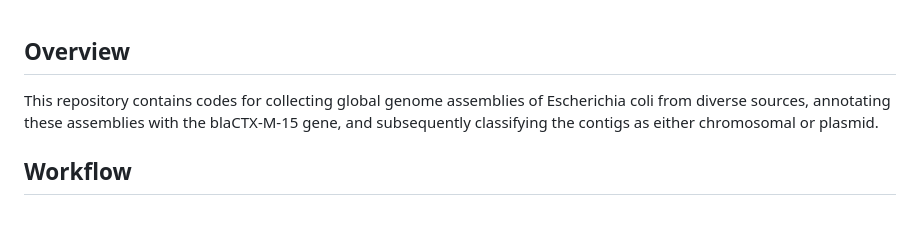
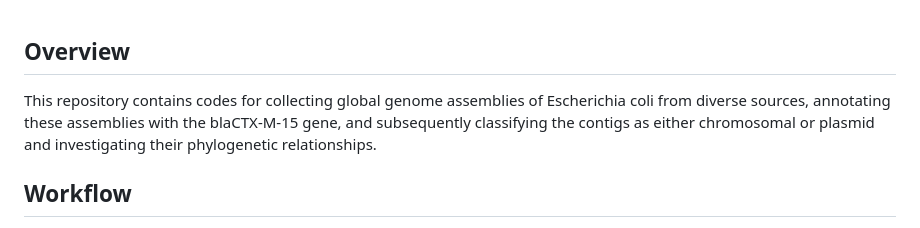
Before and after one commit to aedecano/Hpru_contexts, a Markdown page: README.md, the part around the change. Rendered like a GitHub page.

```diff
--- a/README.md
+++ b/README.md
@@ -1,6 +1,6 @@
 ## Overview
 
-This repository contains codes for collecting global genome assemblies of Escherichia coli from diverse sources, annotating these assemblies with the blaCTX-M-15 gene, and subsequently classifying the contigs as either chromosomal or plasmid.
+This repository contains codes for collecting global genome assemblies of Escherichia coli from diverse sources, annotating these assemblies with the blaCTX-M-15 gene, and subsequently classifying the contigs as either chromosomal or plasmid and investigating their phylogenetic relationships.
 
 ## Workflow
 
```
